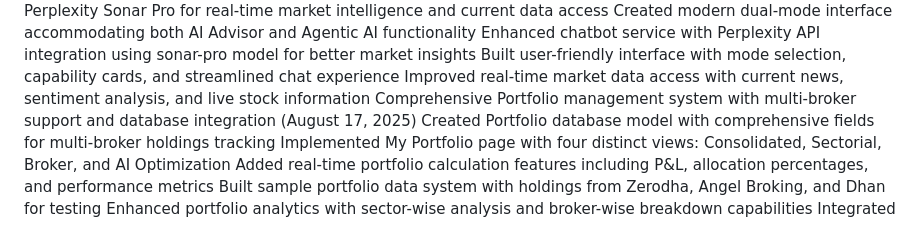
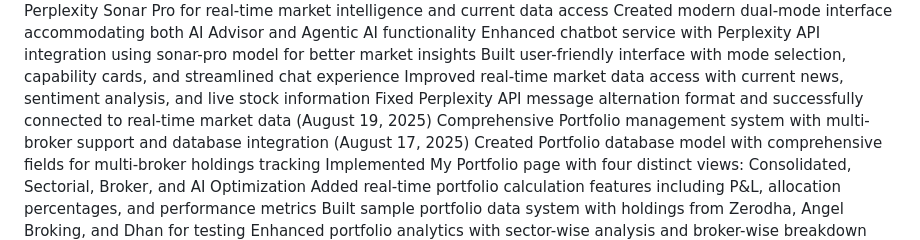
Before and after one commit to secira/TargetCapital, a Markdown page: replit.md, the part around the change. Drawn GitHub-style.

Commit message:
Improve AI advisor's market insight and data connection
Fix Perplexity API message format and establish connection to real-time market data.

Replit-Commit-Author: Agent
Replit-Commit-Session-Id: 3830e6c2-9177-405b-bafd-88890e3559ca
Replit-Commit-Checkpoint-Type: full_checkpoint
Replit-Commit-Screenshot-Url: https://storage.googleapis.com/screenshot-production-us-central1/37403e1a-2e82-46a3-85b8-043df3d84a1e/3830e6c2-9177-405b-bafd-88890e3559ca/pyZ2IyT

```diff
--- a/replit.md
+++ b/replit.md
@@ -69,6 +69,7 @@ Created modern dual-mode interface accommodating both AI Advisor and Agentic AI
 Enhanced chatbot service with Perplexity API integration using sonar-pro model for better market insights
 Built user-friendly interface with mode selection, capability cards, and streamlined chat experience
 Improved real-time market data access with current news, sentiment analysis, and live stock information
+Fixed Perplexity API message alternation format and successfully connected to real-time market data (August 19, 2025)
 Comprehensive Portfolio management system with multi-broker support and database integration (August 17, 2025)
 Created Portfolio database model with comprehensive fields for multi-broker holdings tracking
 Implemented My Portfolio page with four distinct views: Consolidated, Sectorial, Broker, and AI Optimization
```
